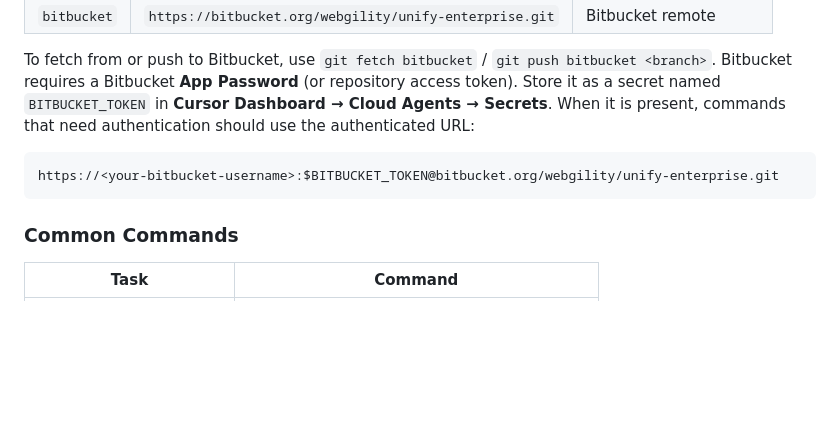
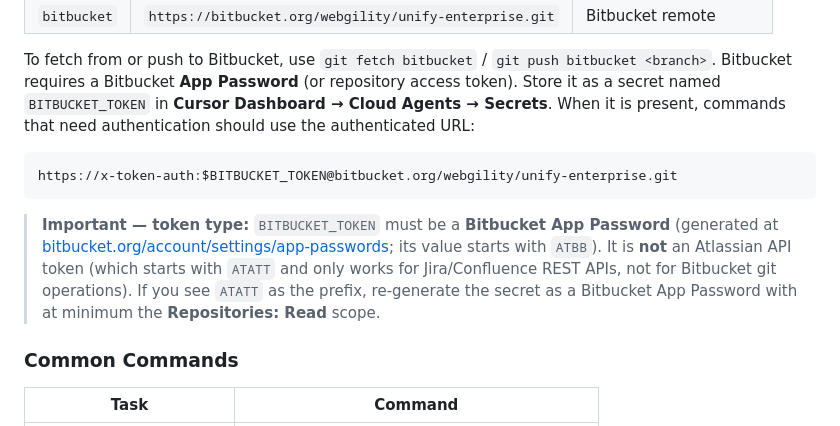
Before and after one commit to krishnabankar-webgility/AskAI, a Markdown page: AGENTS.md, the part around the change. Rendered like a GitHub page; blank space fills up the shorter version.

Commit message:
docs: clarify Bitbucket App Password vs Atlassian API token in AGENTS.md
The BITBUCKET_TOKEN secret must be a Bitbucket App Password (prefix ATBB),
not an Atlassian API token (prefix ATATT). The latter only works for Jira/
Confluence REST APIs and is rejected by Bitbucket git over HTTPS.

Also update the example remote URL to use the correct x-token-auth format
for Bitbucket repository access tokens.

Co-authored-by: krishnabankar-webgility <krishnabankar-webgility@users.noreply.github.com>

````diff
--- a/AGENTS.md
+++ b/AGENTS.md
@@ -25,8 +25,10 @@ export PATH=$DOTNET_ROOT:$PATH
 
 To fetch from or push to Bitbucket, use `git fetch bitbucket` / `git push bitbucket <branch>`. Bitbucket requires a Bitbucket **App Password** (or repository access token). Store it as a secret named `BITBUCKET_TOKEN` in **Cursor Dashboard → Cloud Agents → Secrets**. When it is present, commands that need authentication should use the authenticated URL:
 ```
-https://<your-bitbucket-username>:$BITBUCKET_TOKEN@bitbucket.org/webgility/unify-enterprise.git
+https://x-token-auth:$BITBUCKET_TOKEN@bitbucket.org/webgility/unify-enterprise.git
 ```
+
+> **Important — token type:** `BITBUCKET_TOKEN` must be a **Bitbucket App Password** (generated at [bitbucket.org/account/settings/app-passwords](https://bitbucket.org/account/settings/app-passwords); its value starts with `ATBB`). It is **not** an Atlassian API token (which starts with `ATATT` and only works for Jira/Confluence REST APIs, not for Bitbucket git operations). If you see `ATATT` as the prefix, re-generate the secret as a Bitbucket App Password with at minimum the **Repositories: Read** scope.
 
 ### Common Commands
 | Task | Command |
````
